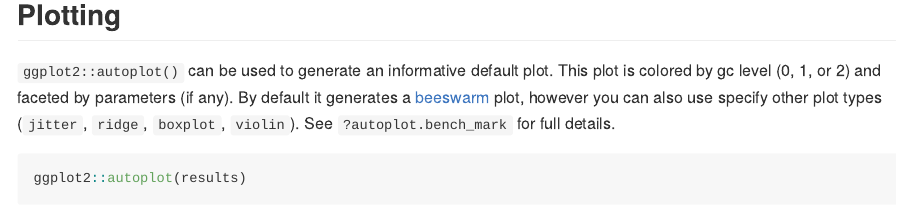
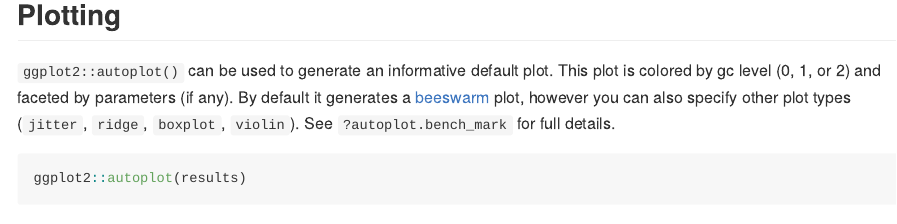
Before and after one commit to r-lib/bench, an R Markdown document (README.Rmd): the page in a window 1100 px wide, from 2350 px down. Rendered offline with R 4.5, knitr and Pandoc, with nearby package versions; some code elsewhere in the file could not run offline; badge pictures from the web are left out.

Commit message:
One verb too much

````diff
--- a/README.Rmd
+++ b/README.Rmd
@@ -122,7 +122,7 @@ results <- bench::press(
 plot is colored by gc level (0, 1, or 2) and faceted by parameters (if any). By
 default it generates a
 [beeswarm](https://github.com/eclarke/ggbeeswarm#geom_quasirandom) plot,
-however you can also use specify other plot types (`jitter`, `ridge`,
+however you can also specify other plot types (`jitter`, `ridge`,
 `boxplot`, `violin`). See `?autoplot.bench_mark` for full details.
 
 ```{r autoplot, message = FALSE, warning = FALSE, cache = TRUE, dependson = "example2"}
````
